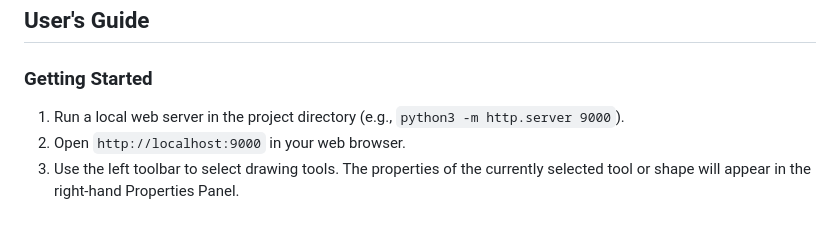
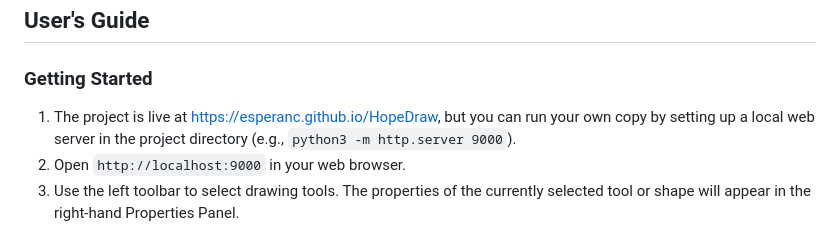
Before and after one commit to esperanc/HopeDraw, a Markdown page: README.md, the part around the change. GitHub-like rendering.

```diff
--- a/README.md
+++ b/README.md
@@ -15,7 +15,7 @@ HopeDraw is a lightweight, browser-based vector drawing application designed for
 ## User's Guide
 
 ### Getting Started
-1. Run a local web server in the project directory (e.g., `python3 -m http.server 9000`).
+1. The project is live at https://esperanc.github.io/HopeDraw, but you can run your own copy by setting up a local web server in the project directory (e.g., `python3 -m http.server 9000`).
 2. Open `http://localhost:9000` in your web browser.
 3. Use the left toolbar to select drawing tools. The properties of the currently selected tool or shape will appear in the right-hand Properties Panel.
 
```
